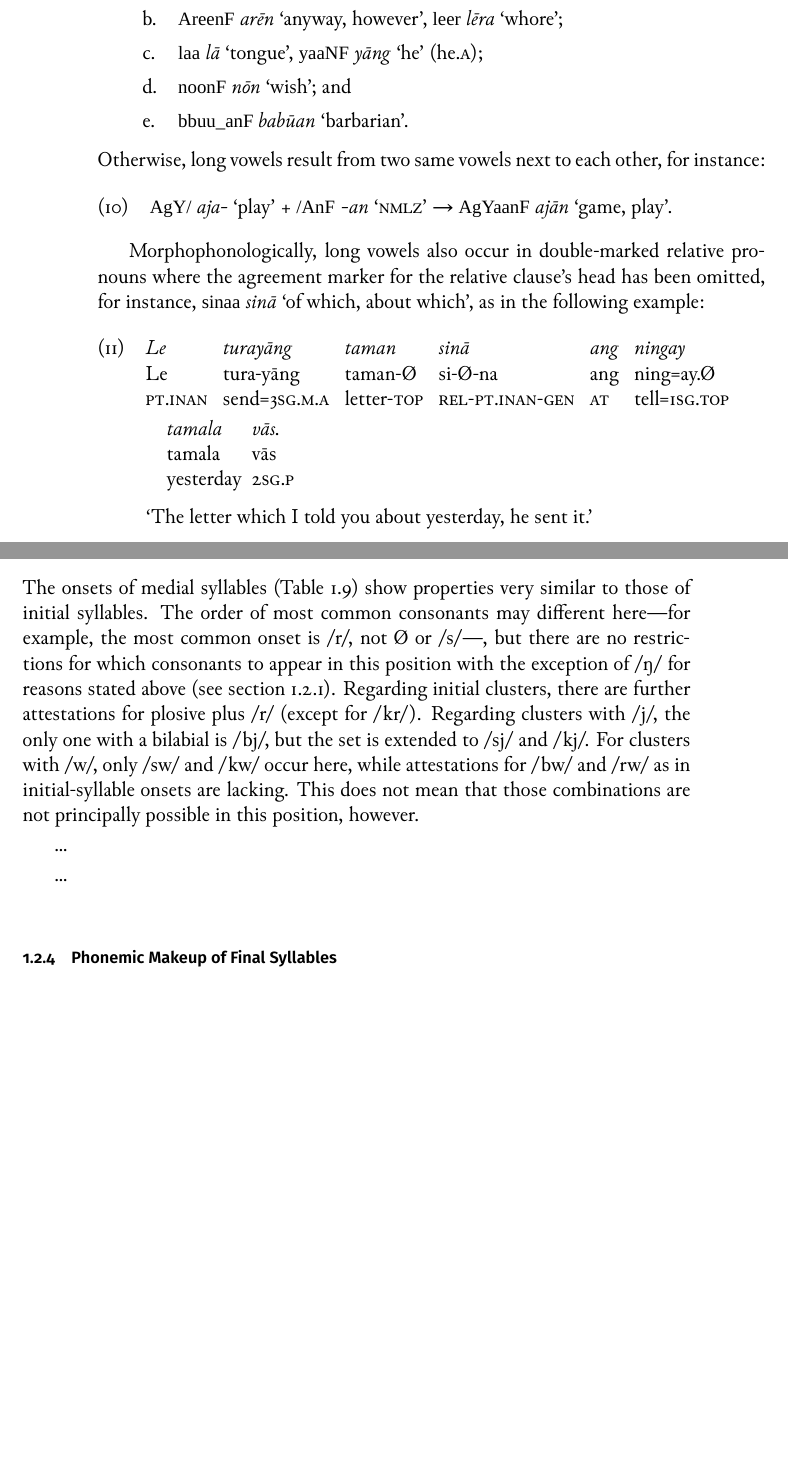
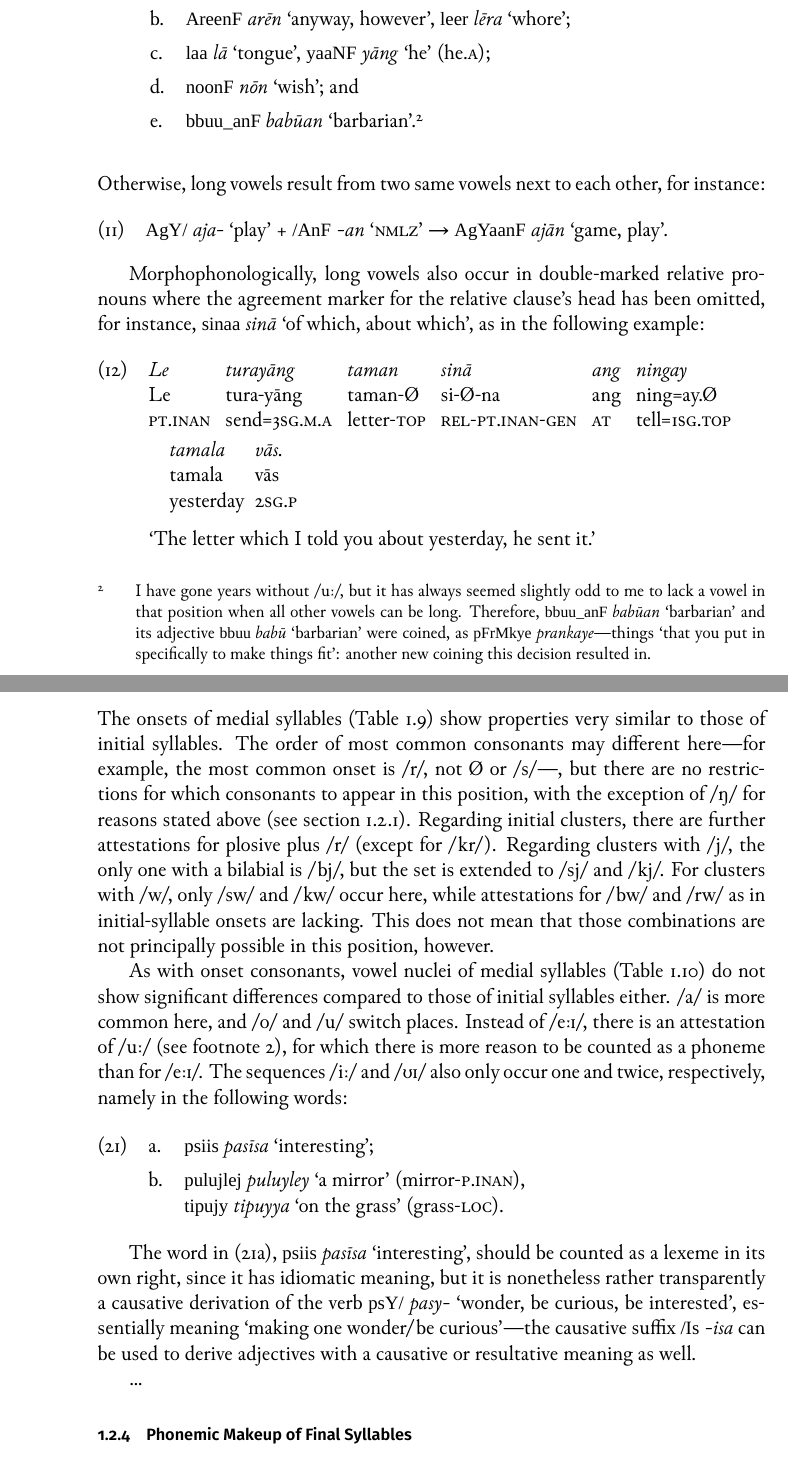
Before and after one commit to carbeck/ayerigrammar, a LaTeX thesis (grammar.tex, which reads chapters/phonology.tex): two parts of pages 20 and 29 of 37 before the commit and two parts of pages 20 and 26 of 39 after it, joined at a grey line, cut so that both start at the same text, the shorter picture padded with empty space. Compiled offline with XeLaTeX; a missing font is replaced by an installed copy or a similar font.

Commit message:
Comment on medial-syllable nuclei

```diff
--- a/chapters/phonology.tex
+++ b/chapters/phonology.tex
@@ -213,8 +221,14 @@ are lexicalized in a few words, for example:
 	\a \xayr{AreenF}{arēn}{anyway, however}, \xayr{leer}{lēra}{whore};
 	\a \xayr{laa}{lā}{tongue}, \xayr{yaaNF}{yāng}{he} (he.\Aarg{}); \label{ex:laa}
 	\a \xayr{noonF}{nōn}{wish}; and
-	\a \xayr{bbuu\_anF}{babūan}{barbarian}.
+	\a \xayr{bbuu\_anF}{babūan}{barbarian}.\footnotemark
 \xe
+\footnotetext{I have gone years without /uː/, but it has always seemed slightly
+odd to me to lack a vowel in that position when all other vowels can be long.
+Therefore, \xayr{bbuu\_anF}{babūan}{barbarian} and its adjective
+\xayr{bbuu}{babū}{barbarian} were coined, as \rayr{pFrMkye}{prankaye}---things
+`that you put in specifically to make things fit': another new coining this
+decision resulted in.\label{fn:ū}}
 
 \noindent Otherwise, long vowels result from two same vowels next to each other,
 for instance:
@@ -1433,7 +1454,26 @@ iː
 \label{tab:mednuc}
 \end{table}
 
-...
+As with onset consonants, vowel nuclei of medial syllables
+(\autoref{tab:mednuc}) do not show significant differences compared to those of
+initial syllables either. /a/ is more common here, and /o/ and /u/ switch
+places. Instead of /eːɪ/, there is an attestation of /uː/ (see \autoref{fn:ū}),
+for which there is more reason to be counted as a phoneme than for /eːɪ/. The
+sequences /iː/ and /ʊɪ/ also only occur one and twice, respectively, namely in
+the following words:
+
+\pex
+	\a \xayr{psiis}{pasīsa}{interesting};\label{ex:pasīsa}
+	\a \xayr{pulujlej}{puluyley}{a mirror} (mirror-\PargI{}),\\
+		\xayr{tipujy}{tipuyya}{on the grass} (grass-\Loc{}).
+\xe
+
+The word in (\ref{ex:pasīsa}), \xayr{psiis}{pasīsa}{interesting}, should be
+counted as a lexeme in its own right, since it has idiomatic meaning, but it is
+nonetheless rather transparently a causative derivation of the verb
+\xayr{psY/}{pasy-}{wonder, be curious, be interested}, essentially meaning
+`making one wonder/be curious'---the causative suffix \rayr{/Is}{-isa} can be
+used to derive adjectives with a causative or resultative meaning as well.
 
 \begin{table}[pth]\centering
 \caption[Relative frequency of codas in medial syllables]{Relative frequency of codas in medial syllables (n\,=\,2741)}
```
Also changed, not shown: grammar.tex (+3 -1 lines), grammar.pdf, chapters/phonology.tex (23 more changed lines).
